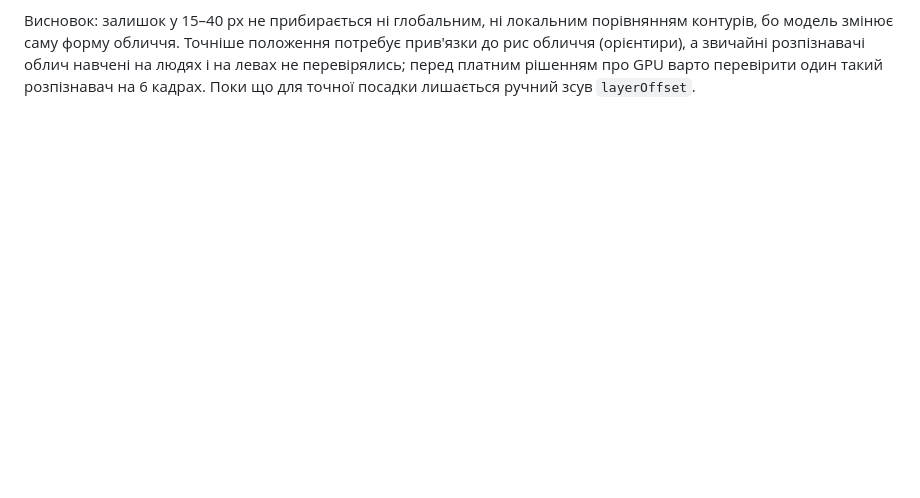
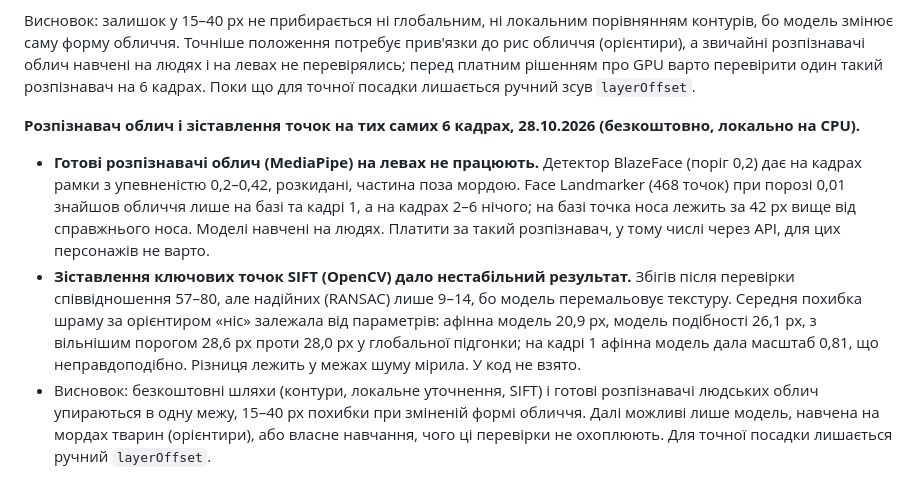
Before and after one commit to ech2corrosionrrd/series-studio, a Markdown page: docs/ENGINES.md, the part around the change. Rendered like a GitHub page; blank space fills up the shorter version.

Commit message:
docs: перевірка розпізнавача облич і SIFT на левах (негативний результат, ENGINES §9, ROADMAP)
Co-Authored-By: Claude Sonnet 5.5 <noreply@anthropic.com>

```diff
--- a/docs/ENGINES.md
+++ b/docs/ENGINES.md
@@ -115,3 +115,8 @@ Kontext Pro, сила 0,35, 5 кольорів шарфа × 4 фони × 3 в
 Було перевірено додатковий крок: локальне уточнення зсуву у вікні навколо самого шару за тими ж контурами. Він знаходив зсув 4–8 px і піднімав кореляцію контурів у вікні на 0,09–0,23, але це не означало точнішого положення. Мірило: відстань від центру шраму до «еталонної» точки, яка зберігає вектор від носа до шраму з бази (ніс знаходився як центр найтемніших 1,2 % пікселів). Середня похибка: глобальна підгонка 28,9 px, з локальним уточненням 24,8 px; на кадрі 4 стало гірше (15,6 → 16,8 px). Мірило саме грубе (модель змінює пропорції обличчя, ніс знаходиться наближено), тож різниця в 4 px лежить у межах його шуму. Код **не випущено**: приріст не доведений, а складність і ризик є. Патч збережено поза репозиторієм.
 
 Висновок: залишок у 15–40 px не прибирається ні глобальним, ні локальним порівнянням контурів, бо модель змінює саму форму обличчя. Точніше положення потребує прив'язки до рис обличчя (орієнтири), а звичайні розпізнавачі облич навчені на людях і на левах не перевірялись; перед платним рішенням про GPU варто перевірити один такий розпізнавач на 6 кадрах. Поки що для точної посадки лишається ручний зсув `layerOffset`.
+
+**Розпізнавач облич і зіставлення точок на тих самих 6 кадрах, 28.10.2026 (безкоштовно, локально на CPU).**
+- **Готові розпізнавачі облич (MediaPipe) на левах не працюють.** Детектор BlazeFace (поріг 0,2) дає на кадрах рамки з упевненістю 0,2–0,42, розкидані, частина поза мордою. Face Landmarker (468 точок) при порозі 0,01 знайшов обличчя лише на базі та кадрі 1, а на кадрах 2–6 нічого; на базі точка носа лежить за 42 px вище від справжнього носа. Моделі навчені на людях. Платити за такий розпізнавач, у тому числі через API, для цих персонажів не варто.
+- **Зіставлення ключових точок SIFT (OpenCV) дало нестабільний результат.** Збігів після перевірки співвідношення 57–80, але надійних (RANSAC) лише 9–14, бо модель перемальовує текстуру. Середня похибка шраму за орієнтиром «ніс» залежала від параметрів: афінна модель 20,9 px, модель подібності 26,1 px, з вільнішим порогом 28,6 px проти 28,0 px у глобальної підгонки; на кадрі 1 афінна модель дала масштаб 0,81, що неправдоподібно. Різниця лежить у межах шуму мірила. У код не взято.
+- Висновок: безкоштовні шляхи (контури, локальне уточнення, SIFT) і готові розпізнавачі людських облич упираються в одну межу, 15–40 px похибки при зміненій формі обличчя. Далі можливі лише модель, навчена на мордах тварин (орієнтири), або власне навчання, чого ці перевірки не охоплюють. Для точної посадки лишається ручний `layerOffset`.
```
Also changed, not shown: docs/ROADMAP.md (+1 -1 lines).
